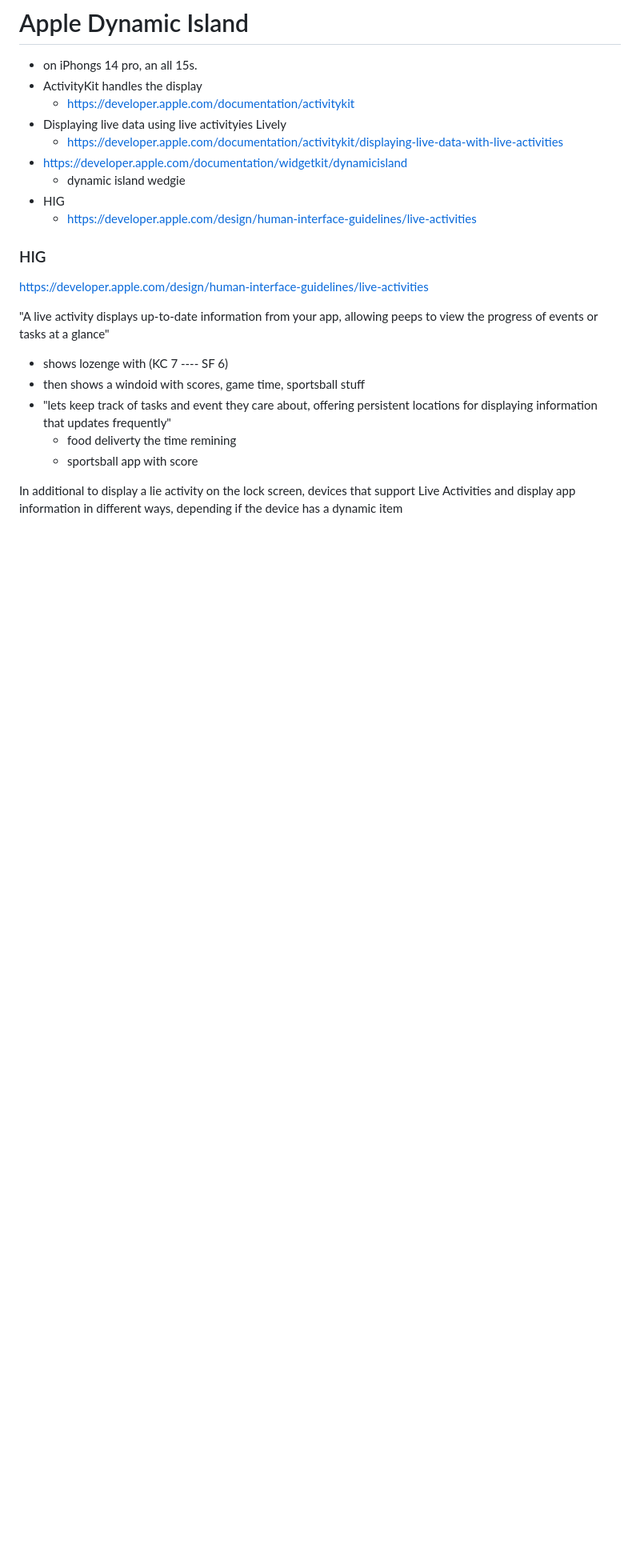
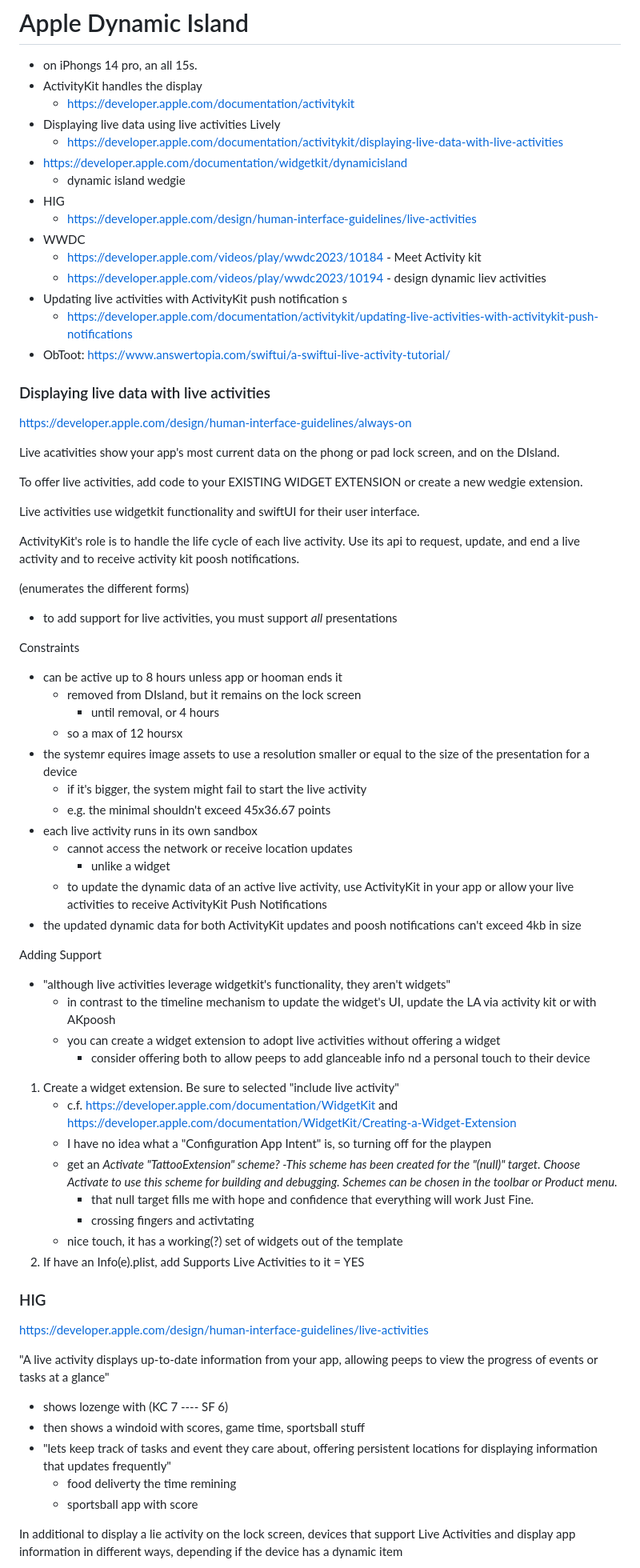
Before and after one commit to markd2/RandomLearning, a Markdown page: DynamicIsland/readme.md, the part around one of its changes. Shown at 80% size. Rendered like a GitHub page; blank space fills up the shorter version.

Commit message:
checkpoint Dynamic Island notes.

```diff
--- a/DynamicIsland/readme.md
+++ b/DynamicIsland/readme.md
@@ -3,13 +3,83 @@
 * on iPhongs 14 pro, an all 15s.
 * ActivityKit handles the display
   - https://developer.apple.com/documentation/activitykit
-* Displaying live data using live activityies Lively
+* Displaying live data using live activities Lively
   - https://developer.apple.com/documentation/activitykit/displaying-live-data-with-live-activities
 * https://developer.apple.com/documentation/widgetkit/dynamicisland
   - dynamic island wedgie
 * HIG
   - https://developer.apple.com/design/human-interface-guidelines/live-activities
+* WWDC
+  - https://developer.apple.com/videos/play/wwdc2023/10184 - Meet Activity kit
+  - https://developer.apple.com/videos/play/wwdc2023/10194 - design dynamic liev activities
+* Updating live activities with ActivityKit push notification
+s
+  - https://developer.apple.com/documentation/activitykit/updating-live-activities-with-activitykit-push-notifications
+* ObToot: https://www.answertopia.com/swiftui/a-swiftui-live-activity-tutorial/
 
+
+### Displaying live data with live activities
+
+https://developer.apple.com/design/human-interface-guidelines/always-on
+
+Live acativities show your app's most current data on the phong or pad
+lock screen, and on the DIsland.
+
+To offer live activities, add code to your EXISTING WIDGET EXTENSION or
+create a new wedgie extension.
+
+Live activities use widgetkit functionality and swiftUI for their user
+interface.
+
+ActivityKit's role is to handle the life cycle of each live activity.
+Use its api to request, update, and end a live activity and to receive
+activity kit poosh notifications.
+
+(enumerates the different forms)
+  - to add support for live activities, you must support *all* presentations
+
+Constraints
+  - can be active up to 8 hours unless app or hooman ends it
+    - removed from DIsland, but it remains on the lock screen
+      - until removal, or 4 hours
+    - so a max of 12 hoursx
+  - the systemr equires image assets to use a resolution smaller or equal
+    to the size of the presentation for a device
+    - if it's bigger, the system might fail to start the live activity
+    - e.g. the minimal shouldn't exceed 45x36.67 points
+  - each live activity runs in its own sandbox
+    - cannot access the network or receive location updates
+      - unlike a widget
+    - to update the dynamic data of an active live activity, use
+      ActivityKit in your app or allow your live activities to receive
+      ActivityKit Push Notifications
+  - the updated dynamic data for both ActivityKit updates and poosh
+    notifications can't exceed 4kb in size
+
+Adding Support
+
+- "although live activities leverage widgetkit's functionality, they
+  aren't widgets"
+  - in contrast to the timeline mechanism to update the widget's UI,
+    update the LA via activity kit or with AKpoosh
+  - you can create a widget extension to adopt live activities without
+    offering a widget
+    - consider offering both to allow peeps to add glanceable info nd
+      a personal touch to their device
+
+1. Create a widget extension.  Be sure to selected "include live activity"
+   - c.f. https://developer.apple.com/documentation/WidgetKit and https://developer.apple.com/documentation/WidgetKit/Creating-a-Widget-Extension
+   - I have no idea what a "Configuration App Intent" is, so turning off for
+     the playpen
+   - get an _Activate "TattooExtension" scheme? -This scheme has been
+     created for the "(null)" target. Choose Activate to use this
+     scheme for building and debugging. Schemes can be chosen in the
+     toolbar or Product menu._
+     - that null target fills me with hope and confidence that everything
+       will work Just Fine.
+     - crossing fingers and activtating
+   - nice touch, it has a working(?) set of widgets out of the template
+2. If have an Info(e).plist, add Supports Live Activities to it = YES
 
 ### HIG
 
```
Also changed, not shown: other parts of DynamicIsland/readme.md (+2 -0 lines).
